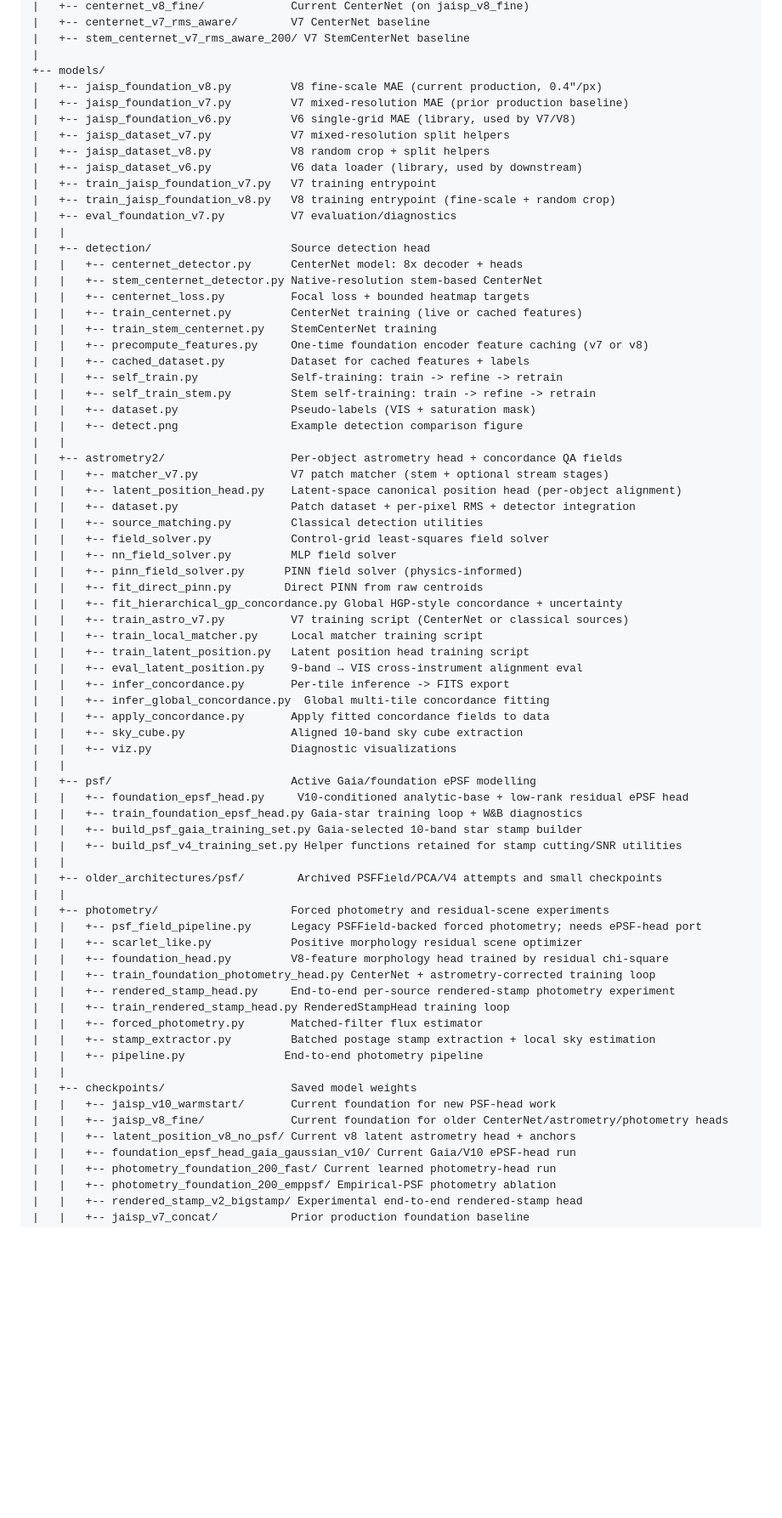
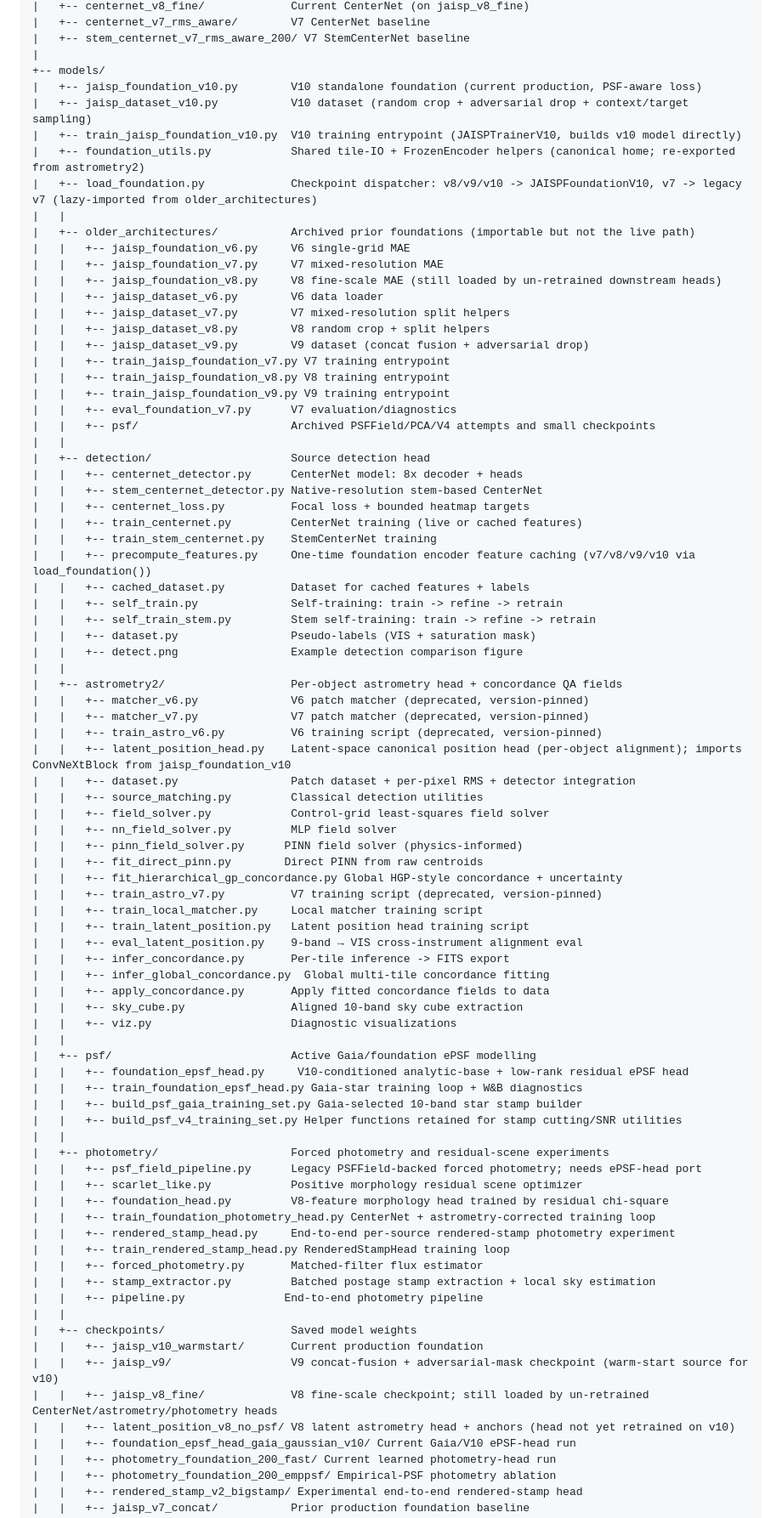
Before and after one commit to xoubish/JAISP, a Markdown page: DOCUMENTATION.md, the part around one of its changes. Shown at 85% size. GitHub-like rendering; blank space fills up the shorter version.

```diff
--- a/DOCUMENTATION.md
+++ b/DOCUMENTATION.md
@@ -1350,15 +1354,25 @@ JAISP/
 |   +-- stem_centernet_v7_rms_aware_200/ V7 StemCenterNet baseline
 |
 +-- models/
-|   +-- jaisp_foundation_v8.py         V8 fine-scale MAE (current production, 0.4"/px)
-|   +-- jaisp_foundation_v7.py         V7 mixed-resolution MAE (prior production baseline)
-|   +-- jaisp_foundation_v6.py         V6 single-grid MAE (library, used by V7/V8)
-|   +-- jaisp_dataset_v7.py            V7 mixed-resolution split helpers
-|   +-- jaisp_dataset_v8.py            V8 random crop + split helpers
-|   +-- jaisp_dataset_v6.py            V6 data loader (library, used by downstream)
-|   +-- train_jaisp_foundation_v7.py   V7 training entrypoint
-|   +-- train_jaisp_foundation_v8.py   V8 training entrypoint (fine-scale + random crop)
-|   +-- eval_foundation_v7.py          V7 evaluation/diagnostics
+|   +-- jaisp_foundation_v10.py        V10 standalone foundation (current production, PSF-aware loss)
+|   +-- jaisp_dataset_v10.py           V10 dataset (random crop + adversarial drop + context/target sampling)
+|   +-- train_jaisp_foundation_v10.py  V10 training entrypoint (JAISPTrainerV10, builds v10 model directly)
+|   +-- foundation_utils.py            Shared tile-IO + FrozenEncoder helpers (canonical home; re-exported from astrometry2)
+|   +-- load_foundation.py             Checkpoint dispatcher: v8/v9/v10 -> JAISPFoundationV10, v7 -> legacy v7 (lazy-imported from older_architectures)
+|   |
+|   +-- older_architectures/           Archived prior foundations (importable but not the live path)
+|   |   +-- jaisp_foundation_v6.py     V6 single-grid MAE
+|   |   +-- jaisp_foundation_v7.py     V7 mixed-resolution MAE
+|   |   +-- jaisp_foundation_v8.py     V8 fine-scale MAE (still loaded by un-retrained downstream heads)
+|   |   +-- jaisp_dataset_v6.py        V6 data loader
+|   |   +-- jaisp_dataset_v7.py        V7 mixed-resolution split helpers
+|   |   +-- jaisp_dataset_v8.py        V8 random crop + split helpers
+|   |   +-- jaisp_dataset_v9.py        V9 dataset (concat fusion + adversarial drop)
+|   |   +-- train_jaisp_foundation_v7.py V7 training entrypoint
+|   |   +-- train_jaisp_foundation_v8.py V8 training entrypoint
+|   |   +-- train_jaisp_foundation_v9.py V9 training entrypoint
+|   |   +-- eval_foundation_v7.py      V7 evaluation/diagnostics
+|   |   +-- psf/                       Archived PSFField/PCA/V4 attempts and small checkpoints
 |   |
 |   +-- detection/                     Source detection head
 |   |   +-- centernet_detector.py      CenterNet model: 8x decoder + heads
@@ -1366,7 +1380,7 @@ JAISP/
 |   |   +-- centernet_loss.py          Focal loss + bounded heatmap targets
 |   |   +-- train_centernet.py         CenterNet training (live or cached features)
 |   |   +-- train_stem_centernet.py    StemCenterNet training
-|   |   +-- precompute_features.py     One-time foundation encoder feature caching (v7 or v8)
+|   |   +-- precompute_features.py     One-time foundation encoder feature caching (v7/v8/v9/v10 via load_foundation())
 |   |   +-- cached_dataset.py          Dataset for cached features + labels
 |   |   +-- self_train.py              Self-training: train -> refine -> retrain
 |   |   +-- self_train_stem.py         Stem self-training: train -> refine -> retrain
@@ -1374,8 +1388,10 @@ JAISP/
 |   |   +-- detect.png                 Example detection comparison figure
 |   |
 |   +-- astrometry2/                   Per-object astrometry head + concordance QA fields
-|   |   +-- matcher_v7.py              V7 patch matcher (stem + optional stream stages)
-|   |   +-- latent_position_head.py    Latent-space canonical position head (per-object alignment)
+|   |   +-- matcher_v6.py              V6 patch matcher (deprecated, version-pinned)
+|   |   +-- matcher_v7.py              V7 patch matcher (deprecated, version-pinned)
+|   |   +-- train_astro_v6.py          V6 training script (deprecated, version-pinned)
+|   |   +-- latent_position_head.py    Latent-space canonical position head (per-object alignment); imports ConvNeXtBlock from jaisp_foundation_v10
 |   |   +-- dataset.py                 Patch dataset + per-pixel RMS + detector integration
 |   |   +-- source_matching.py         Classical detection utilities
 |   |   +-- field_solver.py            Control-grid least-squares field solver
@@ -1383,7 +1399,7 @@ JAISP/
 |   |   +-- pinn_field_solver.py      PINN field solver (physics-informed)
 |   |   +-- fit_direct_pinn.py        Direct PINN from raw centroids
 |   |   +-- fit_hierarchical_gp_concordance.py Global HGP-style concordance + uncertainty
-|   |   +-- train_astro_v7.py          V7 training script (CenterNet or classical sources)
+|   |   +-- train_astro_v7.py          V7 training script (deprecated, version-pinned)
 |   |   +-- train_local_matcher.py     Local matcher training script
 |   |   +-- train_latent_position.py   Latent position head training script
 |   |   +-- eval_latent_position.py    9-band → VIS cross-instrument alignment eval
@@ -1399,8 +1415,6 @@ JAISP/
 |   |   +-- build_psf_gaia_training_set.py Gaia-selected 10-band star stamp builder
 |   |   +-- build_psf_v4_training_set.py Helper functions retained for stamp cutting/SNR utilities
 |   |
-|   +-- older_architectures/psf/        Archived PSFField/PCA/V4 attempts and small checkpoints
-|   |
 |   +-- photometry/                    Forced photometry and residual-scene experiments
 |   |   +-- psf_field_pipeline.py      Legacy PSFField-backed forced photometry; needs ePSF-head port
 |   |   +-- scarlet_like.py            Positive morphology residual scene optimizer
@@ -1413,9 +1427,10 @@ JAISP/
 |   |   +-- pipeline.py               End-to-end photometry pipeline
 |   |
 |   +-- checkpoints/                   Saved model weights
-|   |   +-- jaisp_v10_warmstart/       Current foundation for new PSF-head work
-|   |   +-- jaisp_v8_fine/             Current foundation for older CenterNet/astrometry/photometry heads
-|   |   +-- latent_position_v8_no_psf/ Current v8 latent astrometry head + anchors
+|   |   +-- jaisp_v10_warmstart/       Current production foundation
+|   |   +-- jaisp_v9/                  V9 concat-fusion + adversarial-mask checkpoint (warm-start source for v10)
+|   |   +-- jaisp_v8_fine/             V8 fine-scale checkpoint; still loaded by un-retrained CenterNet/astrometry/photometry heads
+|   |   +-- latent_position_v8_no_psf/ V8 latent astrometry head + anchors (head not yet retrained on v10)
 |   |   +-- foundation_epsf_head_gaia_gaussian_v10/ Current Gaia/V10 ePSF-head run
 |   |   +-- photometry_foundation_200_fast/ Current learned photometry-head run
 |   |   +-- photometry_foundation_200_emppsf/ Empirical-PSF photometry ablation
```
Also changed, not shown: other parts of DOCUMENTATION.md (+53 -46 lines).
